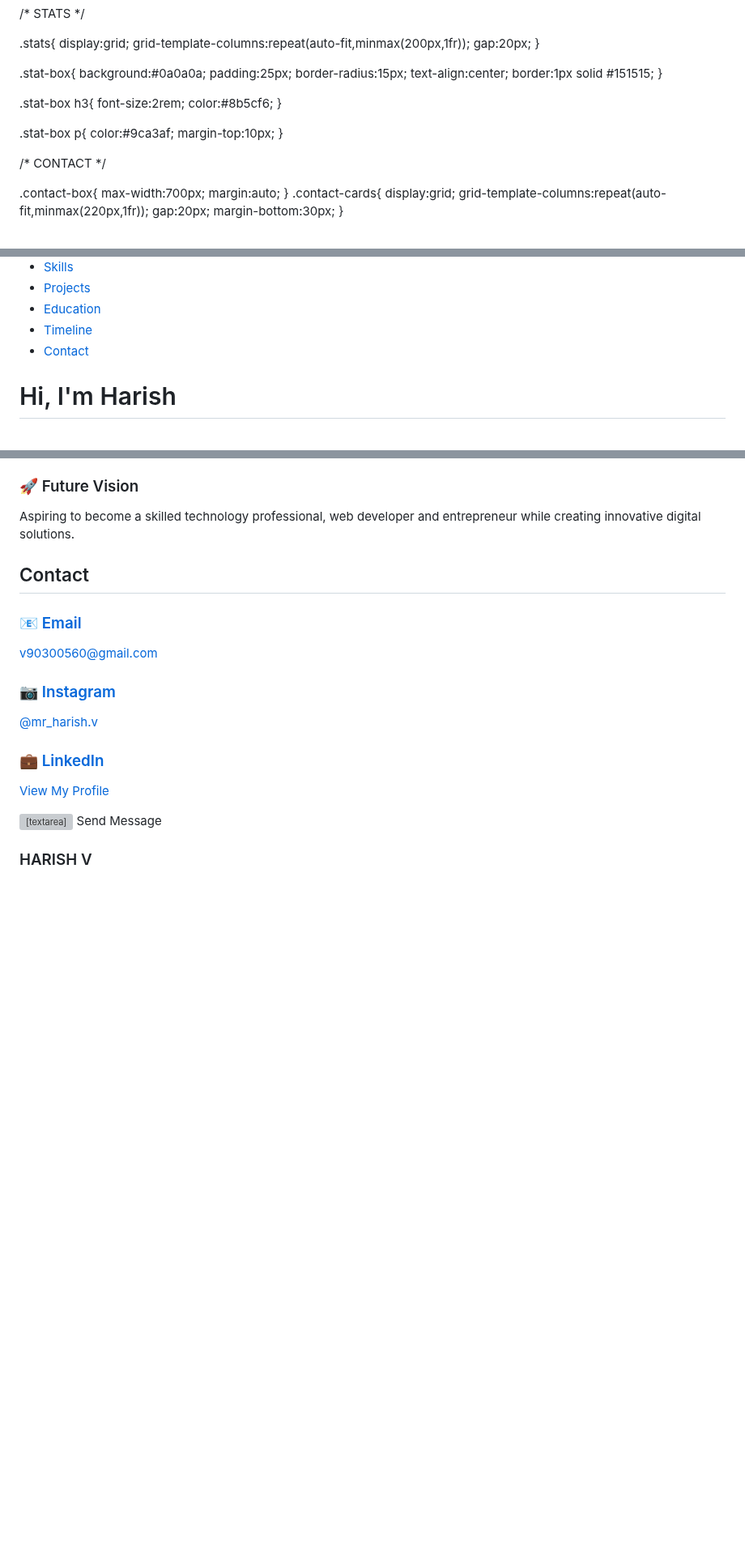
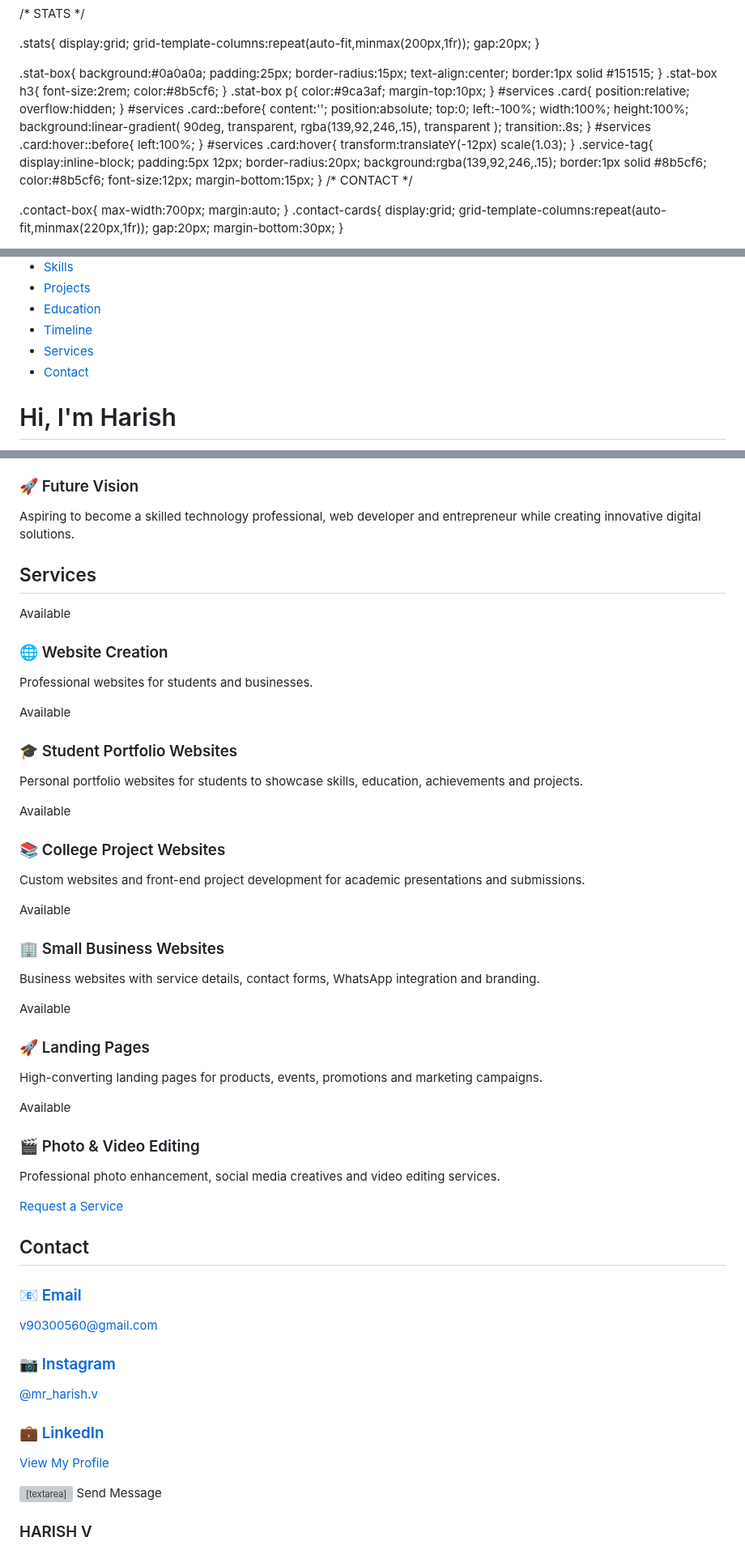
Before and after one commit to Harishv-web/Harish-, a Markdown page: README.md, 3 parts joined by grey strips. Shown at 81% size. GitHub-like rendering; blank space fills up the shorter version; grey boxes are pictures that could not be loaded.

Commit message:
Add services section to README
Added a new services section with various offerings including website creation, portfolio websites, and more.

```diff
--- a/README.md
+++ b/README.md
@@ -216,17 +216,49 @@ border-radius:15px;
 text-align:center;
 border:1px solid #151515;
 }
-
 .stat-box h3{
 font-size:2rem;
 color:#8b5cf6;
 }
-
 .stat-box p{
 color:#9ca3af;
 margin-top:10px;
 }
-
+#services .card{
+position:relative;
+overflow:hidden;
+}
+#services .card::before{
+content:'';
+position:absolute;
+top:0;
+left:-100%;
+width:100%;
+height:100%;
+background:linear-gradient(
+90deg,
+transparent,
+rgba(139,92,246,.15),
+transparent
+);
+transition:.8s;
+}
+#services .card:hover::before{
+left:100%;
+}
+#services .card:hover{
+transform:translateY(-12px) scale(1.03);
+}
+.service-tag{
+display:inline-block;
+padding:5px 12px;
+border-radius:20px;
+background:rgba(139,92,246,.15);
+border:1px solid #8b5cf6;
+color:#8b5cf6;
+font-size:12px;
+margin-bottom:15px;
+}
 /* CONTACT */
 
 .contact-box{
@@ -506,6 +538,7 @@ padding:80px 20px;
 <li><a href="#projects">Projects</a></li>
 <li><a href="#education">Education</a></li>
 <li><a href="#timeline">Timeline</a></li>
+<li><a href="#services">Services</a></li>
 <li><a href="#contact">Contact</a></li>
 </ul>
 </nav>
@@ -684,6 +717,65 @@ Aspiring to become a skilled technology professional, web developer and entrepre
 </p>
 </div>
 </div>
+</div>
+</section>
+<section id="services" class="hidden">
+<h2>Services</h2>
+<div class="grid">
+<div class="card">
+<span class="service-tag">Available</span>
+<h3>🌐 Website Creation</h3>
+<p>
+Professional websites for students and businesses.
+</p>
+</div>
+<div class="card">
+<span class="service-tag">Available</span>
+<h3>🎓 Student Portfolio Websites</h3>
+<p>
+Personal portfolio websites for students to showcase
+skills, education, achievements and projects.
+</p>
+</div>
+<div class="card">
+<span class="service-tag">Available</span>
+<h3>📚 College Project Websites</h3>
+<p>
+Custom websites and front-end project development
+for academic presentations and submissions.
+</p>
+</div>
+<div class="card">
+<span class="service-tag">Available</span>
+<h3>🏢 Small Business Websites</h3>
+<p>
+Business websites with service details,
+contact forms, WhatsApp integration and branding.
+</p>
+</div>
+<div class="card">
+<span class="service-tag">Available</span>
+<h3>🚀 Landing Pages</h3>
+<p>
+High-converting landing pages for products,
+events, promotions and marketing campaigns.
+</p>
+</div>
+<div class="card">
+<span class="service-tag">Available</span>
+<h3>🎬 Photo & Video Editing</h3>
+<p>
+Professional photo enhancement,
+social media creatives and video editing services.
+</p>
+</div>
+</div>
+<div style="text-align:center;margin-top:40px;">
+<a href="https://wa.me/917904329936"
+target="_blank"
+class="hero-btn">
+Request a Service
+</a>
 </div>
 </section>
 <!-- CONTACT SECTION STARTS HERE -->
```
